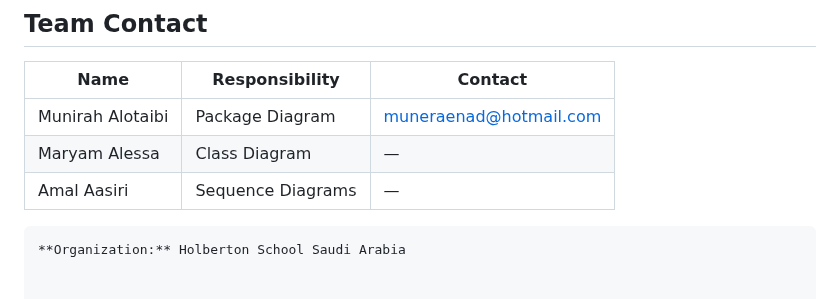
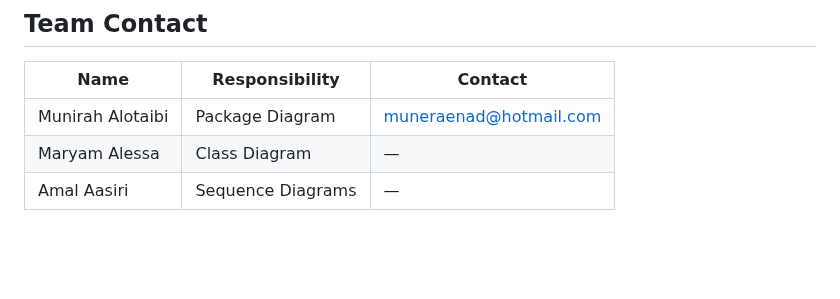
Before and after one commit to Munirahenad/holbertonschool-hbnb, a Markdown page: part1/README.md, the part around one of its changes. Rendered like a GitHub page; blank space fills up the shorter version.

````diff
--- a/part1/README.md
+++ b/part1/README.md
@@ -95,6 +99,3 @@ Part 1 documents the **HBnB Evolution web app** architecture and core entities (
 | Munirah Alotaibi | Package Diagram | muneraenad@hotmail.com |
 | Maryam Alessa | Class Diagram | — |
 | Amal Aasiri | Sequence Diagrams | — |
-
-```
-**Organization:** Holberton School Saudi Arabia
````
Also changed, not shown: other parts of part1/README.md (+4 -0 lines).
